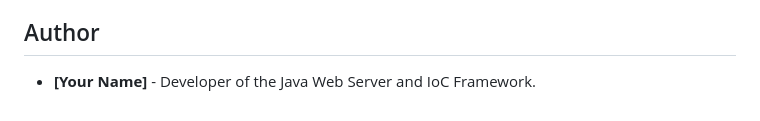
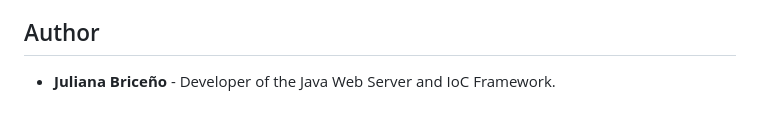
Before and after one commit to bricenojuliana/AREP-springECI, a Markdown page: README.md, the part around the change. Drawn GitHub-style.

```diff
--- a/README.md
+++ b/README.md
@@ -290,4 +290,4 @@ This project was developed as a hands-on exercise to learn about building web se
 
 ## Author
 
-- **[Your Name]** - Developer of the Java Web Server and IoC Framework.
+- **Juliana Briceño** - Developer of the Java Web Server and IoC Framework.
```
